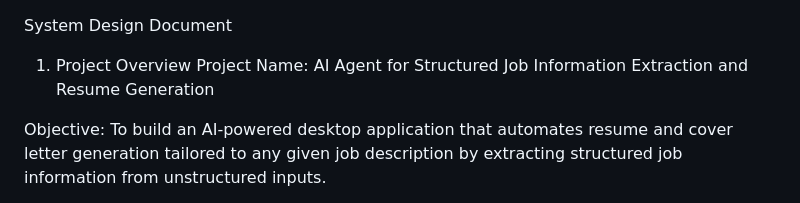
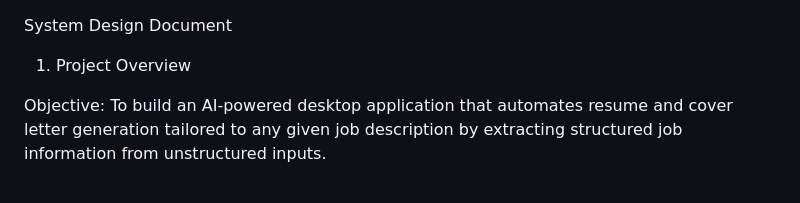
Before and after one commit to JaswanthPalla149/AI_Powered_Resume_Cover_Letter_Generator, a Markdown page: DataScience.md, the part around the change printed below. Rendered like a GitHub page.

```diff
--- a/DataScience.md
+++ b/DataScience.md
@@ -1,6 +1,5 @@
 System Design Document
 1. Project Overview
-Project Name: AI Agent for Structured Job Information Extraction and Resume Generation
 
 Objective:
 To build an AI-powered desktop application that automates resume and cover letter generation tailored to any given job description by extracting structured job information from unstructured inputs.
```
Also changed, not shown: other parts of DataScience.md (+1 -1 lines), README.md (+17 -6 lines), SDE.md (+2 -2 lines).
